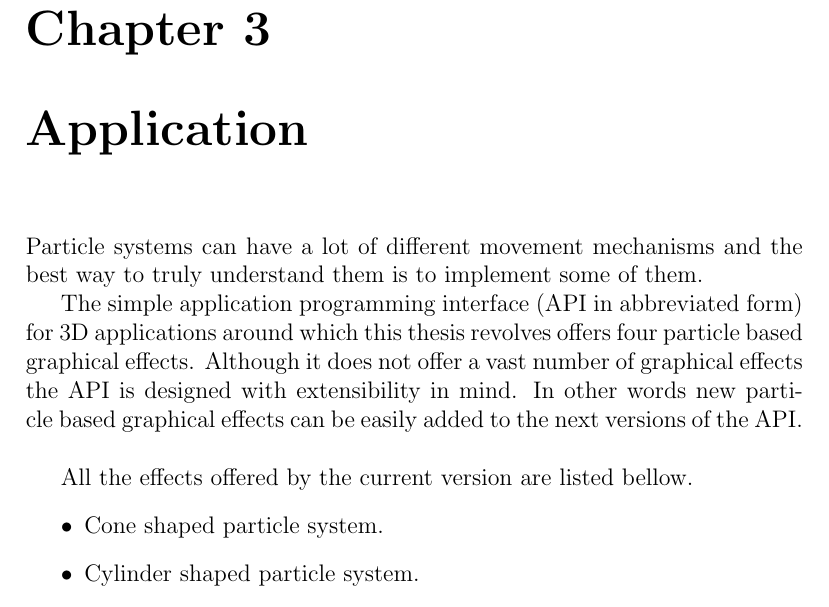
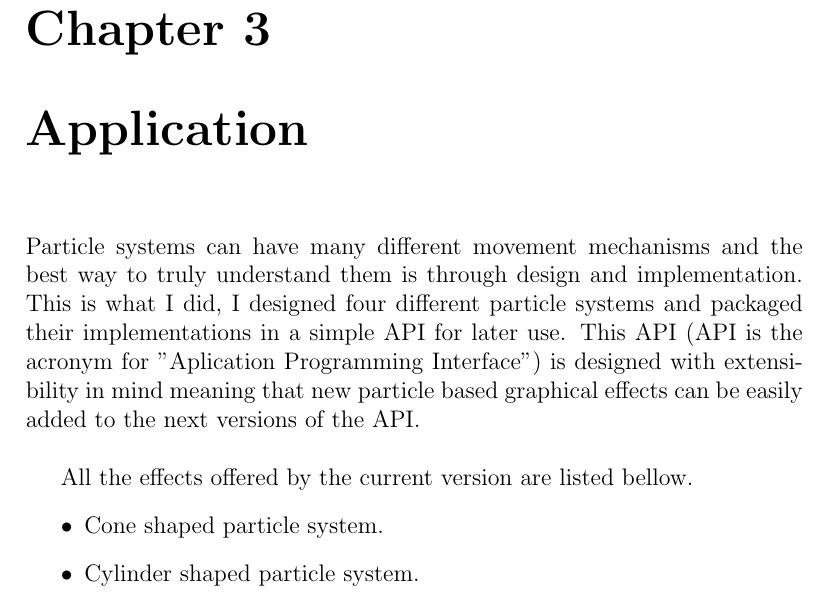
Before and after one commit to StefanoaicaLucian/f16inspace, a LaTeX thesis (graduationThesis/main.tex, which reads graduationThesis/TeX_files/application.tex): part of page 26 of 33, cut so that both start at the same text. Compiled offline with pdfLaTeX.

Commit message:
modified the application chapter intro

```diff
--- a/graduationThesis/TeX_files/application.tex
+++ b/graduationThesis/TeX_files/application.tex
@@ -1,6 +1,4 @@
-Particle systems can have a lot of different movement mechanisms and the best way to truly understand them is to implement some of them.
-
-The simple application programming interface (API in abbreviated form) for 3D applications around which this thesis revolves offers four particle based graphical effects. Although it does not offer a vast number of graphical effects the API is designed with extensibility in mind. In other words new particle based graphical effects can be easily added to the next versions of the API.\\
+Particle systems can have many different movement mechanisms and the best way to truly understand them is through design and implementation. This is what I did, I designed four different particle systems and packaged their implementations in a simple API for later use. This API (API is the acronym for "Aplication Programming Interface") is designed with extensibility in mind meaning that new particle based graphical effects can be easily added to the next versions of the API.\\
 
 All the effects offered by the current version are listed bellow.
 
```
Also changed, not shown: graduationThesis/main.pdf, 1 other file.
